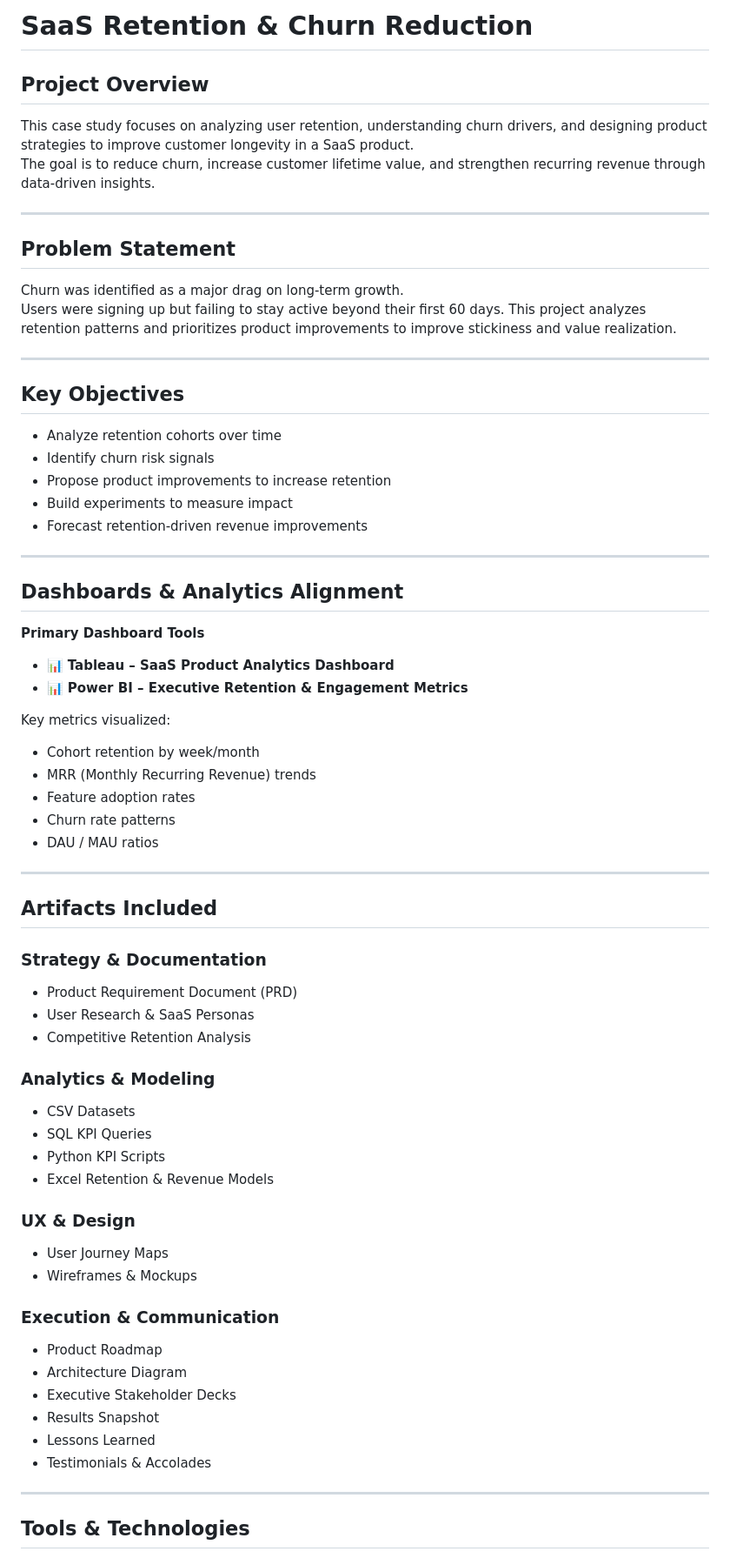
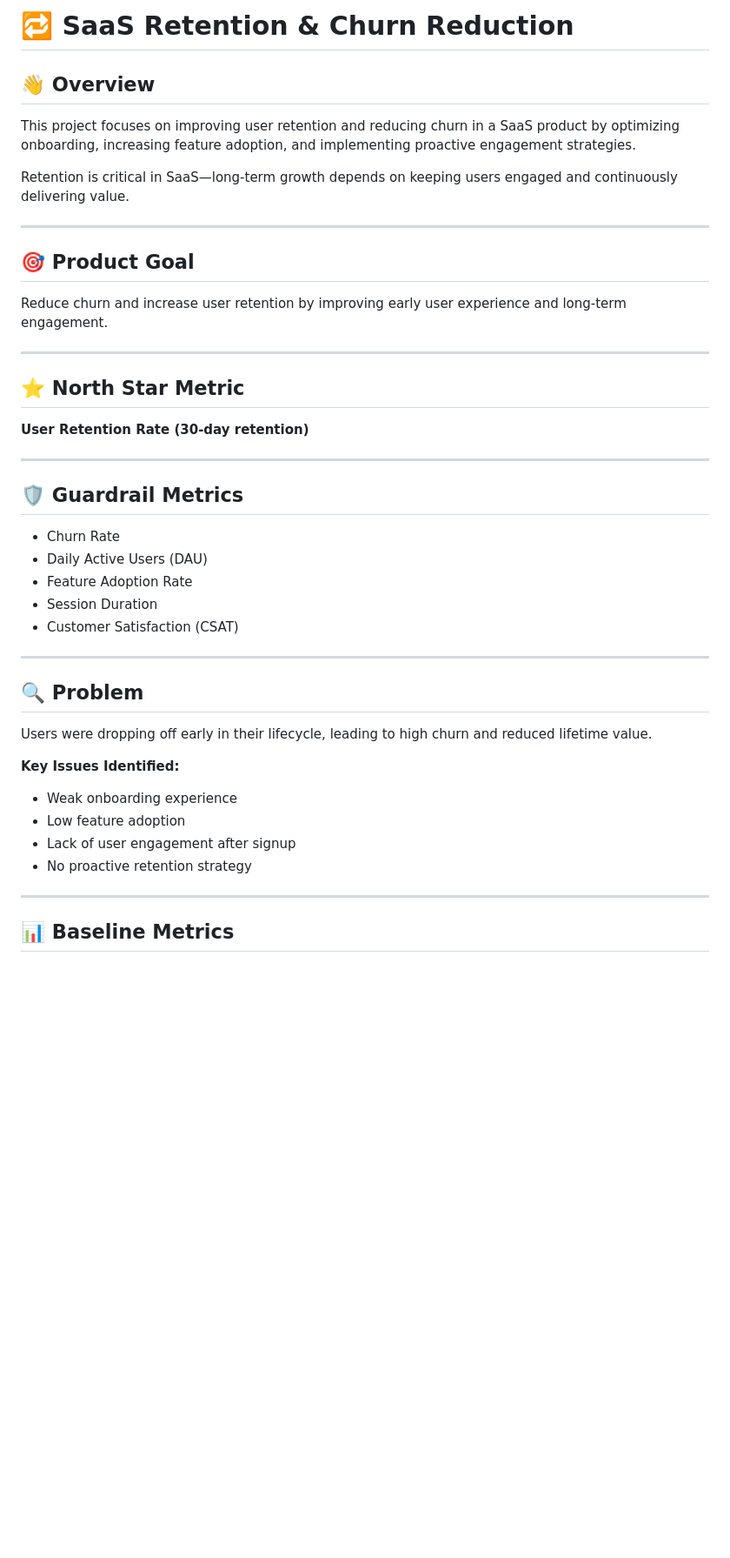
Before and after one commit to JamieChristian22/product-manager-portfolio, a Markdown page: SaaS_Retention_Churn_Reduction/README.md, the part around one of its changes. Shown at 87% size. Rendered like a GitHub page; blank space fills up the shorter version.

```diff
--- a/SaaS_Retention_Churn_Reduction/README.md
+++ b/SaaS_Retention_Churn_Reduction/README.md
@@ -1,67 +1,47 @@
-# SaaS Retention & Churn Reduction
+# 🔁 SaaS Retention & Churn Reduction
 
-## Project Overview
-This case study focuses on analyzing user retention, understanding churn drivers, and designing product strategies to improve customer longevity in a SaaS product.
-The goal is to reduce churn, increase customer lifetime value, and strengthen recurring revenue through data-driven insights.
+## 👋 Overview
+
+This project focuses on improving user retention and reducing churn in a SaaS product by optimizing onboarding, increasing feature adoption, and implementing proactive engagement strategies.
+
+Retention is critical in SaaS—long-term growth depends on keeping users engaged and continuously delivering value.
 
 ---
 
-## Problem Statement
-Churn was identified as a major drag on long-term growth.
-Users were signing up but failing to stay active beyond their first 60 days. This project analyzes retention patterns and prioritizes product improvements to improve stickiness and value realization.
+## 🎯 Product Goal
+
+Reduce churn and increase user retention by improving early user experience and long-term engagement.
 
 ---
 
-## Key Objectives
-- Analyze retention cohorts over time
-- Identify churn risk signals
-- Propose product improvements to increase retention
-- Build experiments to measure impact
-- Forecast retention-driven revenue improvements
+## ⭐ North Star Metric
+
+**User Retention Rate (30-day retention)**
 
 ---
 
-## Dashboards & Analytics Alignment
+## 🛡️ Guardrail Metrics
 
-**Primary Dashboard Tools**
-- 📊 **Tableau – SaaS Product Analytics Dashboard**
-- 📊 **Power BI – Executive Retention & Engagement Metrics**
-
-Key metrics visualized:
-- Cohort retention by week/month
-- MRR (Monthly Recurring Revenue) trends
-- Feature adoption rates
-- Churn rate patterns
-- DAU / MAU ratios
+* Churn Rate
+* Daily Active Users (DAU)
+* Feature Adoption Rate
+* Session Duration
+* Customer Satisfaction (CSAT)
 
 ---
 
-## Artifacts Included
+## 🔍 Problem
 
-### Strategy & Documentation
-- Product Requirement Document (PRD)
-- User Research & SaaS Personas
-- Competitive Retention Analysis
+Users were dropping off early in their lifecycle, leading to high churn and reduced lifetime value.
 
-### Analytics & Modeling
-- CSV Datasets
-- SQL KPI Queries
-- Python KPI Scripts
-- Excel Retention & Revenue Models
+**Key Issues Identified:**
 
-### UX & Design
-- User Journey Maps
-- Wireframes & Mockups
-
-### Execution & Communication
-- Product Roadmap
-- Architecture Diagram
-- Executive Stakeholder Decks
-- Results Snapshot
-- Lessons Learned
-- Testimonials & Accolades
+* Weak onboarding experience
+* Low feature adoption
+* Lack of user engagement after signup
+* No proactive retention strategy
 
 ---
 
-## Tools & Technologies
+## 📊 Baseline Metrics
 
```
Also changed, not shown: other parts of SaaS_Retention_Churn_Reduction/README.md (+136 -44 lines).
